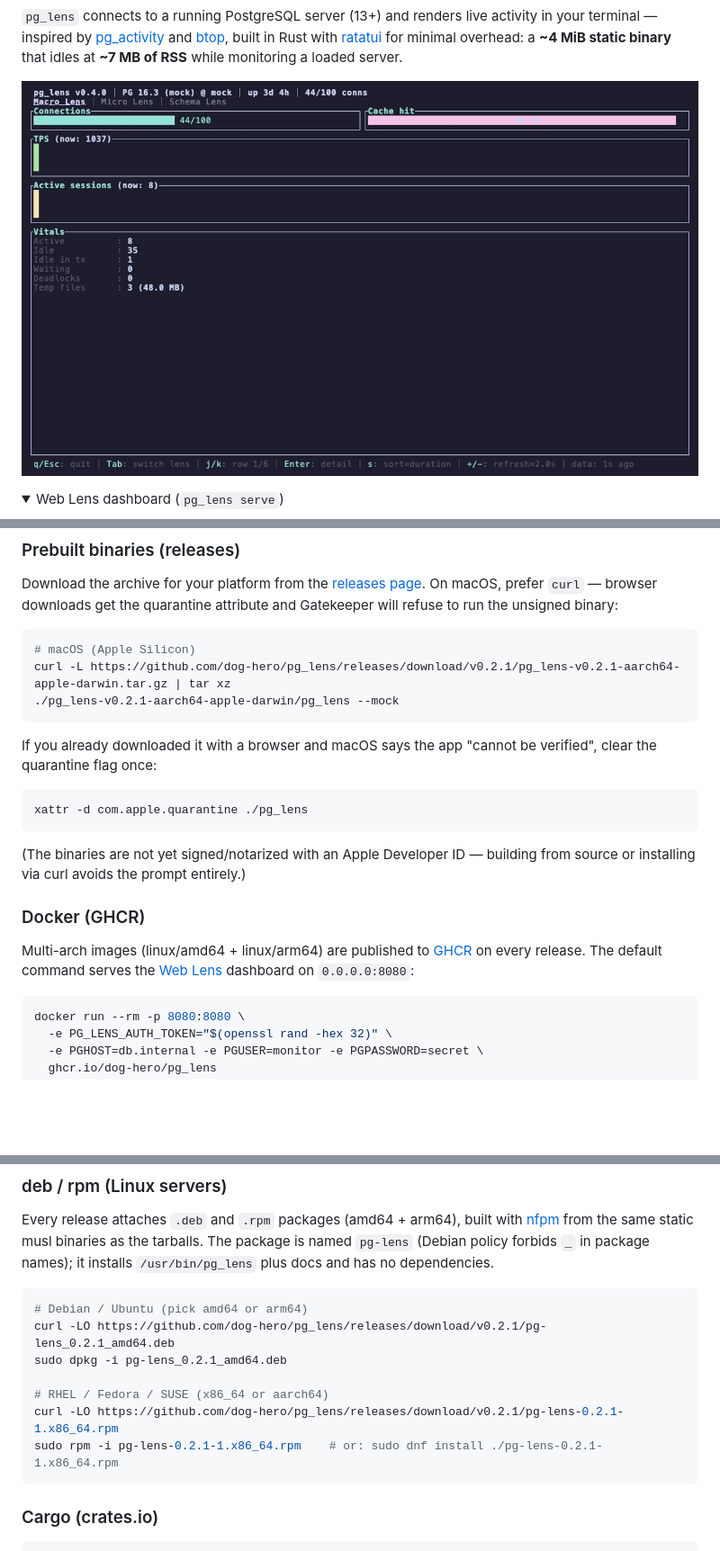
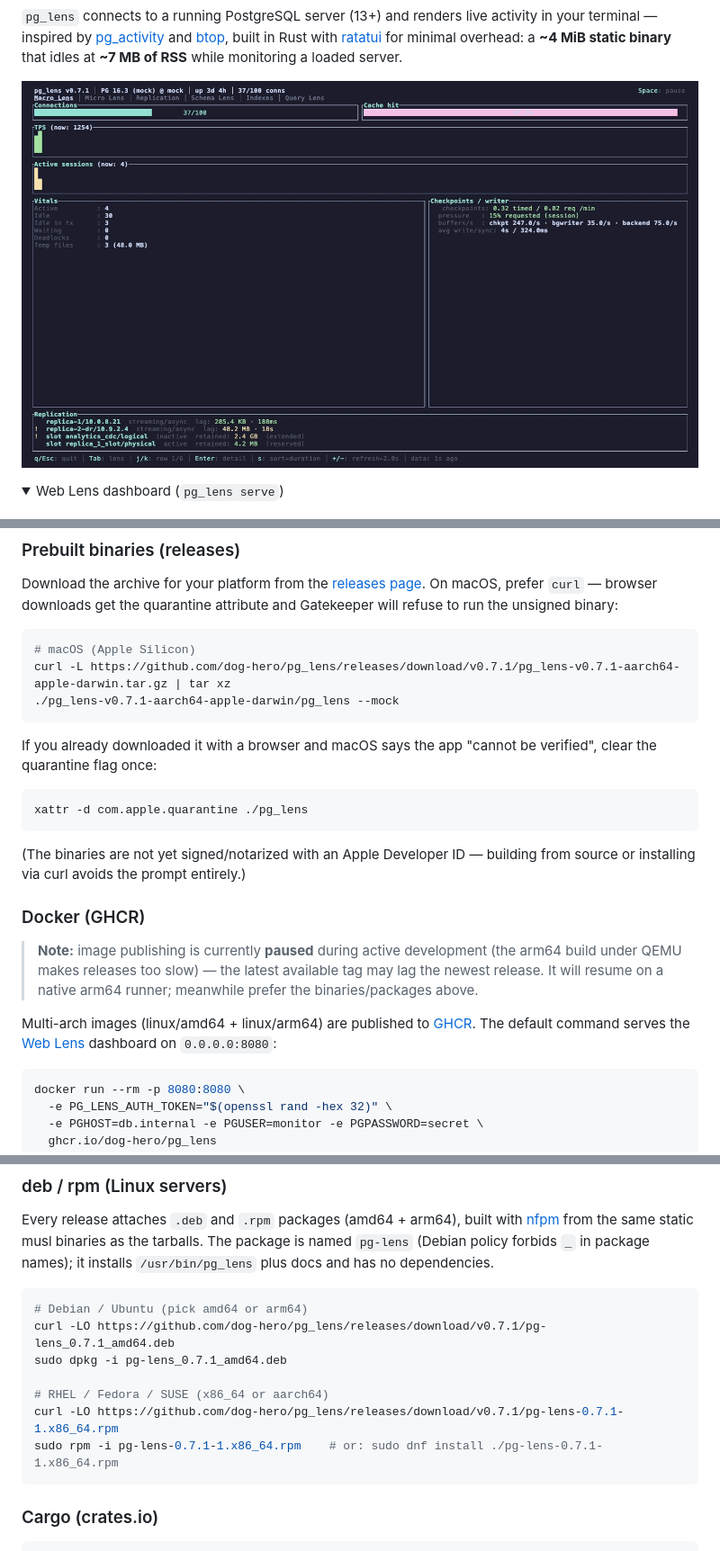
Before and after one commit to dog-hero/pg_lens, a Markdown page: README.md, 3 parts joined by grey strips. Shown at 90% size. Rendered like a GitHub page; pictures changed too: docs/demo.gif; folded sections open; blank space fills up the shorter version.

````diff
--- a/README.md
+++ b/README.md
@@ -118,8 +118,8 @@ Gatekeeper will refuse to run the unsigned binary:
 
 ```sh
 # macOS (Apple Silicon)
-curl -L https://github.com/dog-hero/pg_lens/releases/download/v0.2.1/pg_lens-v0.2.1-aarch64-apple-darwin.tar.gz | tar xz
-./pg_lens-v0.2.1-aarch64-apple-darwin/pg_lens --mock
+curl -L https://github.com/dog-hero/pg_lens/releases/download/v0.7.1/pg_lens-v0.7.1-aarch64-apple-darwin.tar.gz | tar xz
+./pg_lens-v0.7.1-aarch64-apple-darwin/pg_lens --mock
 ```
 
 If you already downloaded it with a browser and macOS says the app
@@ -134,10 +134,15 @@ building from source or installing via curl avoids the prompt entirely.)
 
 ### Docker (GHCR)
 
+> **Note:** image publishing is currently **paused** during active
+> development (the arm64 build under QEMU makes releases too slow) — the
+> latest available tag may lag the newest release. It will resume on a
+> native arm64 runner; meanwhile prefer the binaries/packages above.
+
 Multi-arch images (linux/amd64 + linux/arm64) are published to
-[GHCR](https://github.com/dog-hero/pg_lens/pkgs/container/pg_lens) on
-every release. The default command serves the [Web Lens](#web-lens)
-dashboard on `0.0.0.0:8080`:
+[GHCR](https://github.com/dog-hero/pg_lens/pkgs/container/pg_lens). The
+default command serves the [Web Lens](#web-lens) dashboard on
+`0.0.0.0:8080`:
 
 ```sh
 docker run --rm -p 8080:8080 \
@@ -205,12 +210,12 @@ and has no dependencies.
 
 ```sh
 # Debian / Ubuntu (pick amd64 or arm64)
-curl -LO https://github.com/dog-hero/pg_lens/releases/download/v0.2.1/pg-lens_0.2.1_amd64.deb
-sudo dpkg -i pg-lens_0.2.1_amd64.deb
+curl -LO https://github.com/dog-hero/pg_lens/releases/download/v0.7.1/pg-lens_0.7.1_amd64.deb
+sudo dpkg -i pg-lens_0.7.1_amd64.deb
 
 # RHEL / Fedora / SUSE (x86_64 or aarch64)
-curl -LO https://github.com/dog-hero/pg_lens/releases/download/v0.2.1/pg-lens-0.2.1-1.x86_64.rpm
-sudo rpm -i pg-lens-0.2.1-1.x86_64.rpm    # or: sudo dnf install ./pg-lens-0.2.1-1.x86_64.rpm
+curl -LO https://github.com/dog-hero/pg_lens/releases/download/v0.7.1/pg-lens-0.7.1-1.x86_64.rpm
+sudo rpm -i pg-lens-0.7.1-1.x86_64.rpm    # or: sudo dnf install ./pg-lens-0.7.1-1.x86_64.rpm
 ```
 
 ### Cargo (crates.io)
````
Also changed, not shown: other parts of README.md (+5 -0 lines), CHANGELOG.md (added, +167 -0 lines), 1 other file.
